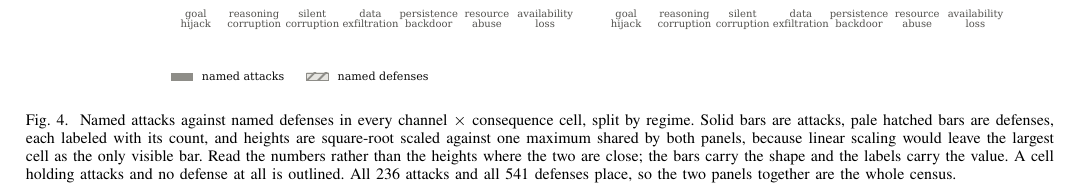
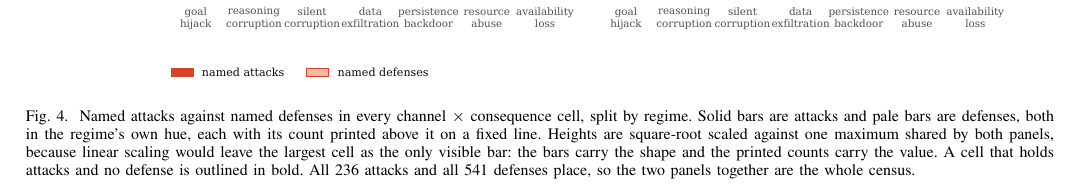
Before and after one commit to Nyamtulla/context_poison, a LaTeX paper (latex/main.tex, which reads latex/sections/03-literatures.tex): part of page 6 of 23, cut so that both start at the same text. Compiled offline with pdfLaTeX.

Commit message:
Redraw the taxonomy cube without cell washes or hatching

```diff
--- a/latex/sections/03-literatures.tex
+++ b/latex/sections/03-literatures.tex
@@ -143,14 +143,14 @@ precision.
 \centering
 \includegraphics[width=0.92\textwidth]{figures/fig1_cube}
 \caption{Named attacks against named defenses in every channel $\times$
-consequence cell, split by regime. Solid bars are attacks, pale hatched bars
-are defenses, each labeled with its count, and heights are square-root
-scaled against one maximum shared by both panels, because linear scaling
-would leave the largest cell as the only visible bar. Read the numbers rather
-than the heights where the two are close; the bars carry the shape and the
-labels carry the value. A cell holding attacks and no defense at all is outlined.
-All \NMechanisms{} attacks and all \NDefenses{} defenses place, so the two
-panels together are the whole census.}
+consequence cell, split by regime. Solid bars are attacks and pale bars are
+defenses, both in the regime's own hue, each with its count printed above
+it on a fixed line. Heights are square-root scaled against one maximum
+shared by both panels, because linear scaling would leave the largest cell
+as the only visible bar: the bars carry the shape and the printed counts
+carry the value. A cell that holds attacks and no defense is outlined in
+bold. All \NMechanisms{} attacks and all \NDefenses{} defenses place, so
+the two panels together are the whole census.}
 \label{fig:cube}
 \end{figure*}
 
```
Also changed, not shown: latex/figures/fig1_cube.pdf, latex/figures/fig2_channel_gap.pdf, latex/figures/fig3_who_reports.pdf, latex/figures/fig4_dose_response.pdf, latex/figures/fig5_citation_network.pdf, latex/figures/fig6_transfer_matrix.pdf, latex/figures/fig7_lag.pdf, latex/figures/fig8_vocab.pdf, 1 other file.
